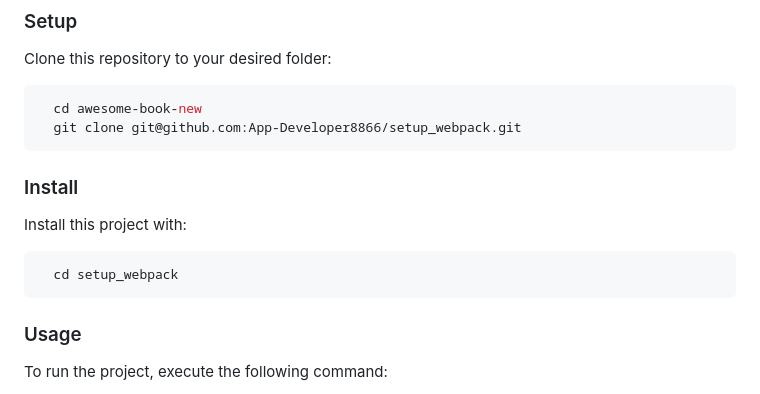
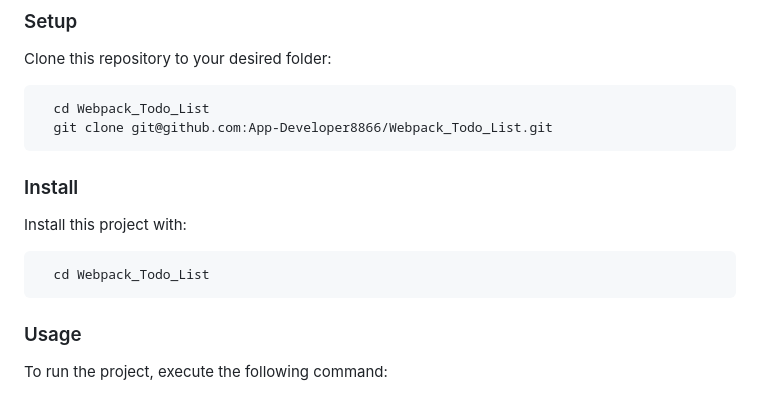
Before and after one commit to App-Developer8866/Webpack_Todo_List, a Markdown page: README.md, the part around the change printed below. GitHub-like rendering.

````diff
--- a/README.md
+++ b/README.md
@@ -81,8 +83,8 @@ Clone this repository to your desired folder:
 
 
 ```sh
-  cd awesome-book-new
-  git clone git@github.com:App-Developer8866/setup_webpack.git
+  cd Webpack_Todo_List
+  git clone git@github.com:App-Developer8866/Webpack_Todo_List.git
 ```
 
 ### Install
@@ -92,7 +94,7 @@ Install this project with:
 
 
 ```sh
-  cd setup_webpack
+  cd Webpack_Todo_List
 ```
 
 
````
Also changed, not shown: other parts of README.md (+3 -1 lines).
